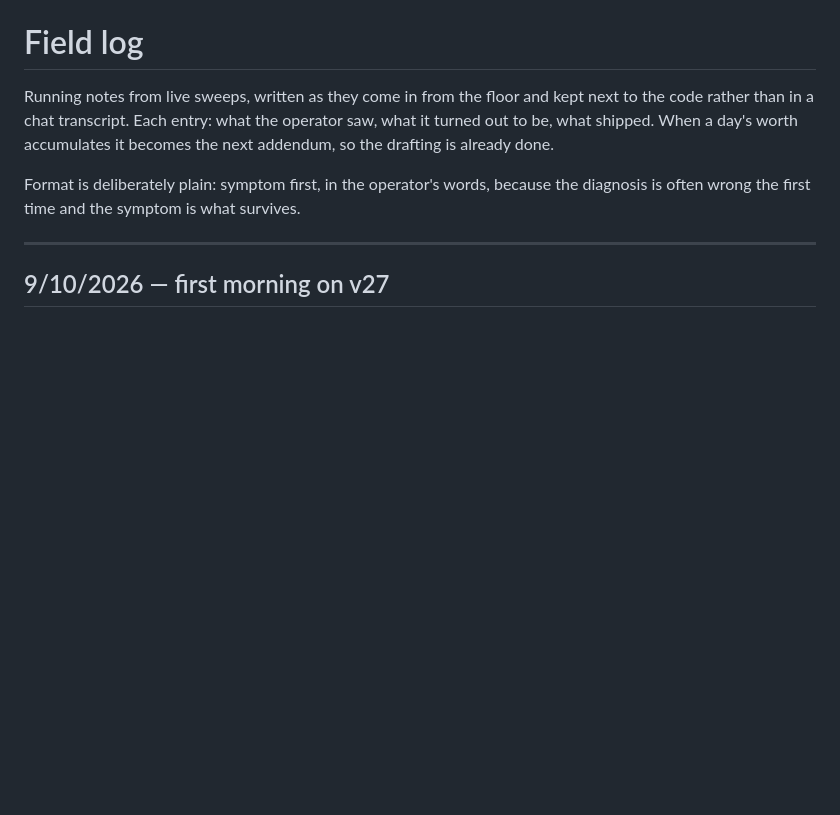
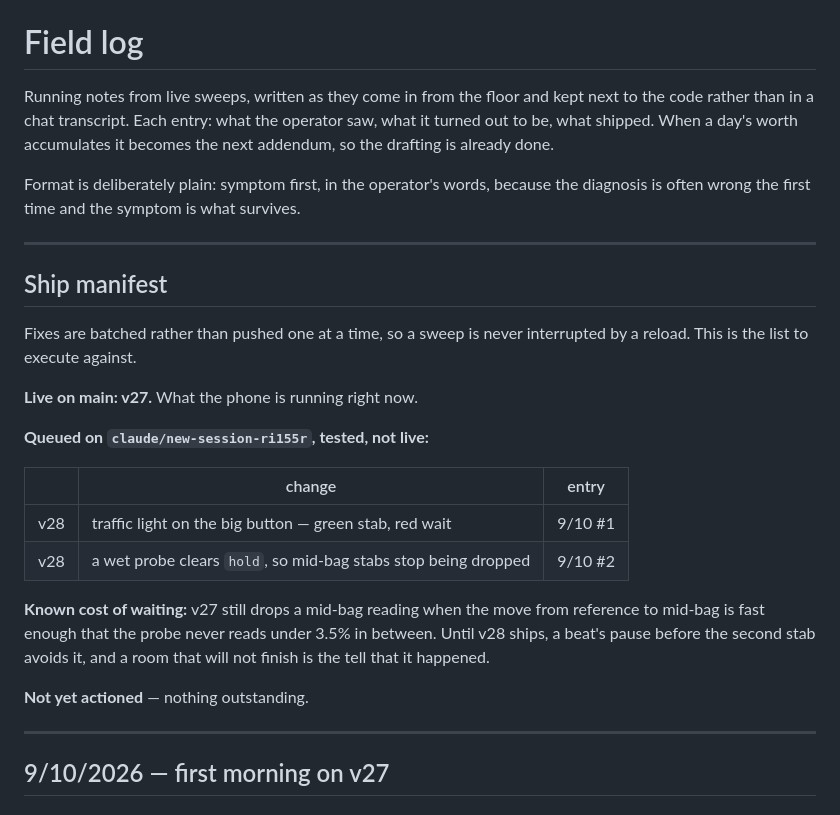
Before and after one commit to andygirard-ai/stab, a Markdown page: notes/field-log.md, the part around the change. GitHub-like rendering; blank space fills up the shorter version.

Commit message:
notes: ship manifest — batch fixes instead of pushing one at a time
Reloading mid-sweep to pick up a fix costs more than the fix is worth while
a room is in progress, so the working mode is now: log the report, fix it on
the branch, ship the batch on the operator's word. The manifest names what is
live, what is queued behind it, and what waiting costs — that last one
matters because v27 is still dropping the occasional mid-bag reading and the
operator should be choosing that knowingly rather than discovering it in the
CSV tonight.

Co-Authored-By: Claude Opus 5 <noreply@anthropic.com>
Claude-Session: https://claude.ai/code/session_01ViB48t77Ge9mAoKQVPgizP

```diff
--- a/notes/field-log.md
+++ b/notes/field-log.md
@@ -7,6 +7,29 @@ accumulates it becomes the next addendum, so the drafting is already done.
 
 Format is deliberately plain: symptom first, in the operator's words, because
 the diagnosis is often wrong the first time and the symptom is what survives.
+
+---
+
+## Ship manifest
+
+Fixes are batched rather than pushed one at a time, so a sweep is never
+interrupted by a reload. This is the list to execute against.
+
+**Live on main: v27.** What the phone is running right now.
+
+**Queued on `claude/new-session-ri155r`, tested, not live:**
+
+| | change | entry |
+|---|---|---|
+| v28 | traffic light on the big button — green stab, red wait | 9/10 #1 |
+| v28 | a wet probe clears `hold`, so mid-bag stabs stop being dropped | 9/10 #2 |
+
+**Known cost of waiting:** v27 still drops a mid-bag reading when the move
+from reference to mid-bag is fast enough that the probe never reads under
+3.5% in between. Until v28 ships, a beat's pause before the second stab
+avoids it, and a room that will not finish is the tell that it happened.
+
+**Not yet actioned** — nothing outstanding.
 
 ---
 
```
